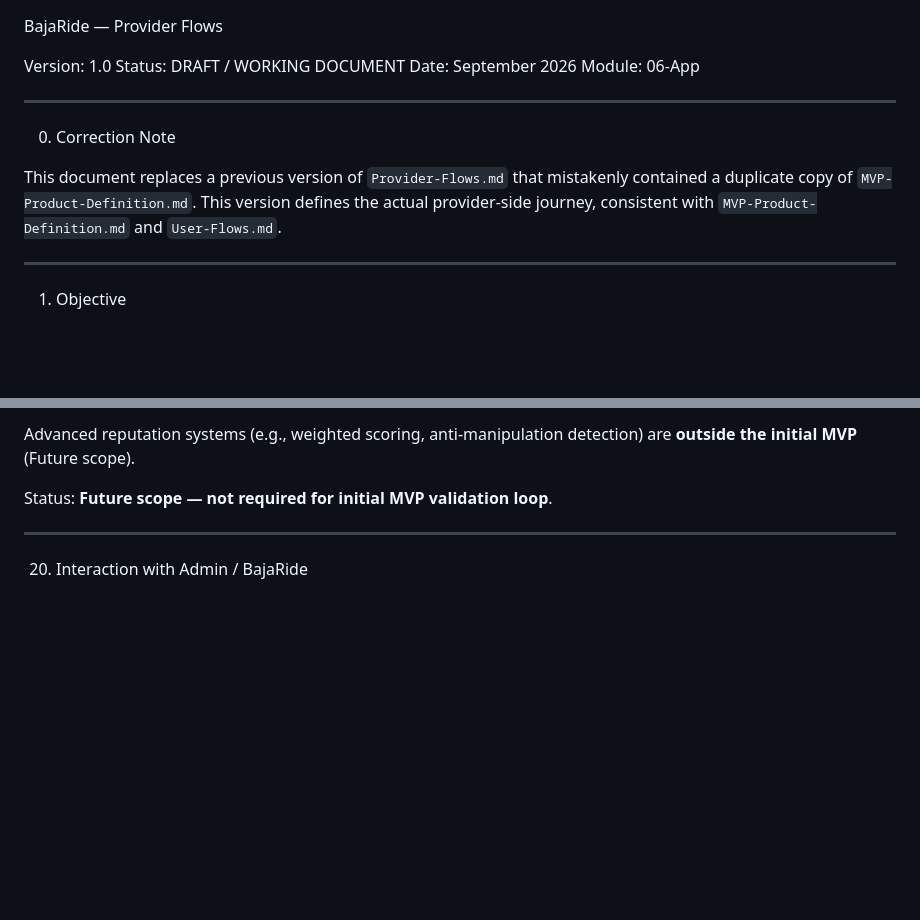
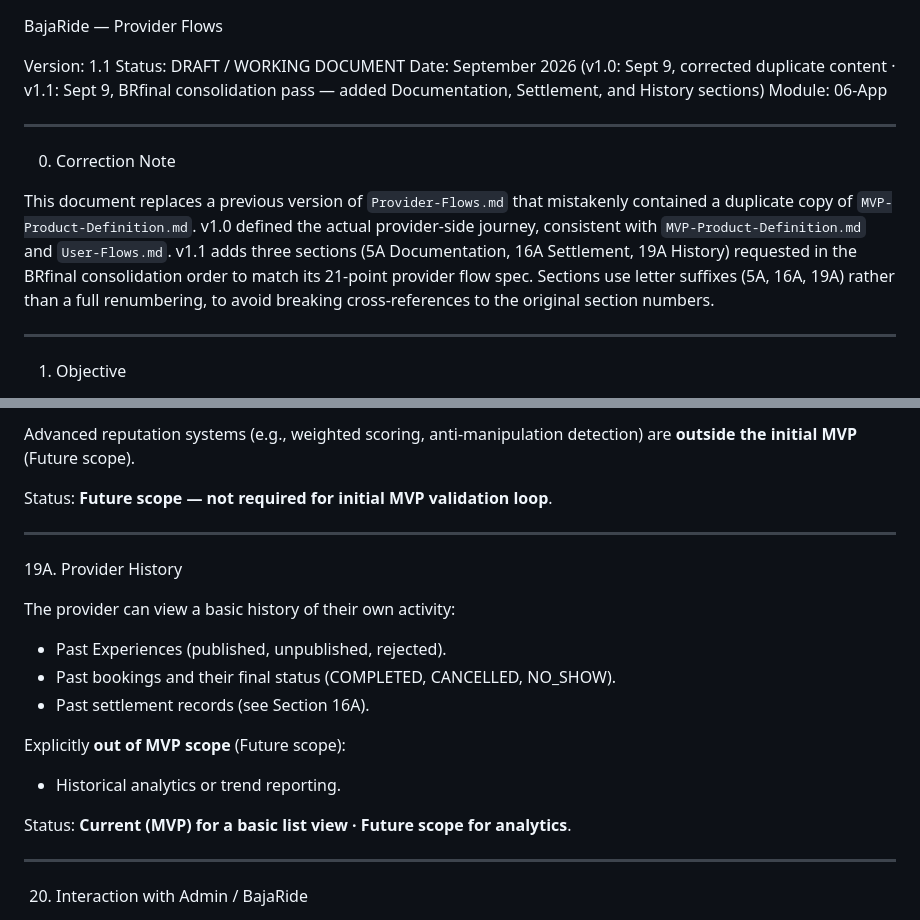
Before and after one commit to Rooster2909/BajaRide-Core, a Markdown page: 06-App/Provider-Flows.md, 2 parts joined by grey strips. Drawn GitHub-style; blank space fills up the shorter version.

```diff
--- a/06-App/Provider-Flows.md
+++ b/06-App/Provider-Flows.md
@@ -1,15 +1,15 @@
 BajaRide — Provider Flows
 
-Version: 1.0
+Version: 1.1
 Status: DRAFT / WORKING DOCUMENT
-Date: September 2026
+Date: September 2026 (v1.0: Sept 9, corrected duplicate content · v1.1: Sept 9, BRfinal consolidation pass — added Documentation, Settlement, and History sections)
 Module: 06-App
 
 ---
 
 0. Correction Note
 
-This document replaces a previous version of `Provider-Flows.md` that mistakenly contained a duplicate copy of `MVP-Product-Definition.md`. This version defines the actual provider-side journey, consistent with `MVP-Product-Definition.md` and `User-Flows.md`.
+This document replaces a previous version of `Provider-Flows.md` that mistakenly contained a duplicate copy of `MVP-Product-Definition.md`. v1.0 defined the actual provider-side journey, consistent with `MVP-Product-Definition.md` and `User-Flows.md`. v1.1 adds three sections (5A Documentation, 16A Settlement, 19A History) requested in the BRfinal consolidation order to match its 21-point provider flow spec. Sections use letter suffixes (5A, 16A, 19A) rather than a full renumbering, to avoid breaking cross-references to the original section numbers.
 
 ---
 
@@ -273,6 +311,22 @@ Basic review capability (user-to-provider) may be considered once the core booki
 Advanced reputation systems (e.g., weighted scoring, anti-manipulation detection) are **outside the initial MVP** (Future scope).
 
 Status: **Future scope — not required for initial MVP validation loop**.
+
+---
+
+19A. Provider History
+
+The provider can view a basic history of their own activity:
+
+- Past Experiences (published, unpublished, rejected).
+- Past bookings and their final status (COMPLETED, CANCELLED, NO_SHOW).
+- Past settlement records (see Section 16A).
+
+Explicitly **out of MVP scope** (Future scope):
+
+- Historical analytics or trend reporting.
+
+Status: **Current (MVP) for a basic list view · Future scope for analytics**.
 
 ---
 
```
Also changed, not shown: other parts of 06-App/Provider-Flows.md (+38 -0 lines).
